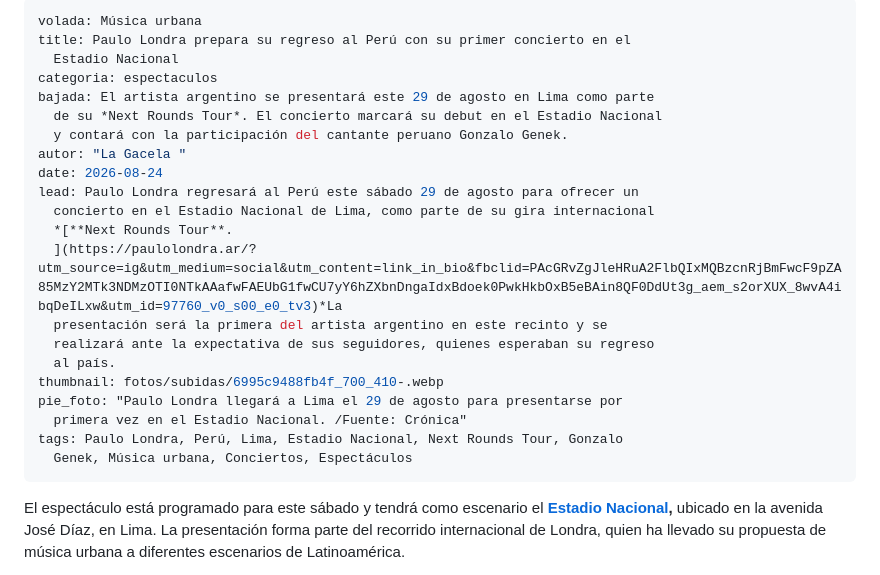
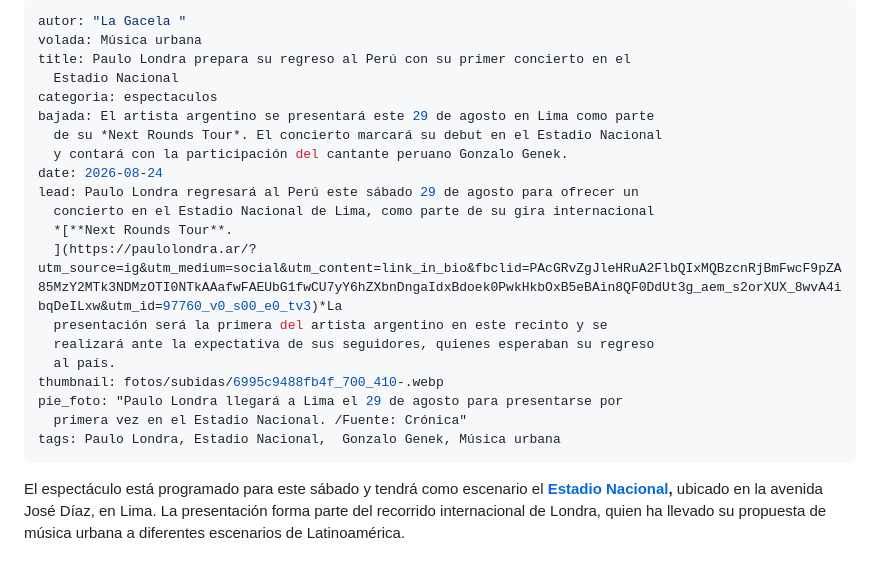
Before and after one commit to 07lonnie/LA-GACELA, a Markdown page: contenido/noticias/2026-08-24-paulo-londra-prepara-su-regreso-al-perú-con-su-primer-concierto-en-el-estadio-nacional.md, the part around one of its changes. Rendered like a GitHub page.

Commit message:
Update Noticias “2026-08-24-paulo-londra-prepara-su-regreso-al-perú-con-su-primer-concierto-en-el-estadio-nacional”

```diff
--- a/contenido/noticias/2026-08-24-paulo-londra-prepara-su-regreso-al-perú-con-su-primer-concierto-en-el-estadio-nacional.md
+++ b/contenido/noticias/2026-08-24-paulo-londra-prepara-su-regreso-al-perú-con-su-primer-concierto-en-el-estadio-nacional.md
@@ -1,4 +1,5 @@
 ---
+autor: "La Gacela "
 volada: Música urbana
 title: Paulo Londra prepara su regreso al Perú con su primer concierto en el
   Estadio Nacional
@@ -6,7 +7,6 @@ categoria: espectaculos
 bajada: El artista argentino se presentará este 29 de agosto en Lima como parte
   de su *Next Rounds Tour*. El concierto marcará su debut en el Estadio Nacional
   y contará con la participación del cantante peruano Gonzalo Genek.
-autor: "La Gacela "
 date: 2026-08-24
 lead: Paulo Londra regresará al Perú este sábado 29 de agosto para ofrecer un
   concierto en el Estadio Nacional de Lima, como parte de su gira internacional
@@ -18,8 +18,7 @@ lead: Paulo Londra regresará al Perú este sábado 29 de agosto para ofrecer un
 thumbnail: fotos/subidas/6995c9488fb4f_700_410-.webp
 pie_foto: "Paulo Londra llegará a Lima el 29 de agosto para presentarse por
   primera vez en el Estadio Nacional. /Fuente: Crónica"
-tags: Paulo Londra, Perú, Lima, Estadio Nacional, Next Rounds Tour, Gonzalo
-  Genek, Música urbana, Conciertos, Espectáculos
+tags: Paulo Londra, Estadio Nacional,  Gonzalo Genek, Música urbana
 ---
 El espectáculo está programado para este sábado y tendrá como escenario el **[Estadio Nacional](https://share.google/1DhEpCNE2Ge2wIukH),** ubicado en la avenida José Díaz, en Lima. La presentación forma parte del recorrido internacional de Londra, quien ha llevado su propuesta de música urbana a diferentes escenarios de Latinoamérica.
 
```
Also changed, not shown: other parts of contenido/noticias/2026-08-24-paulo-londra-prepara-su-regreso-al-perú-con-su-primer-concierto-en-el-estadio-nacional.md (+1 -1 lines).
